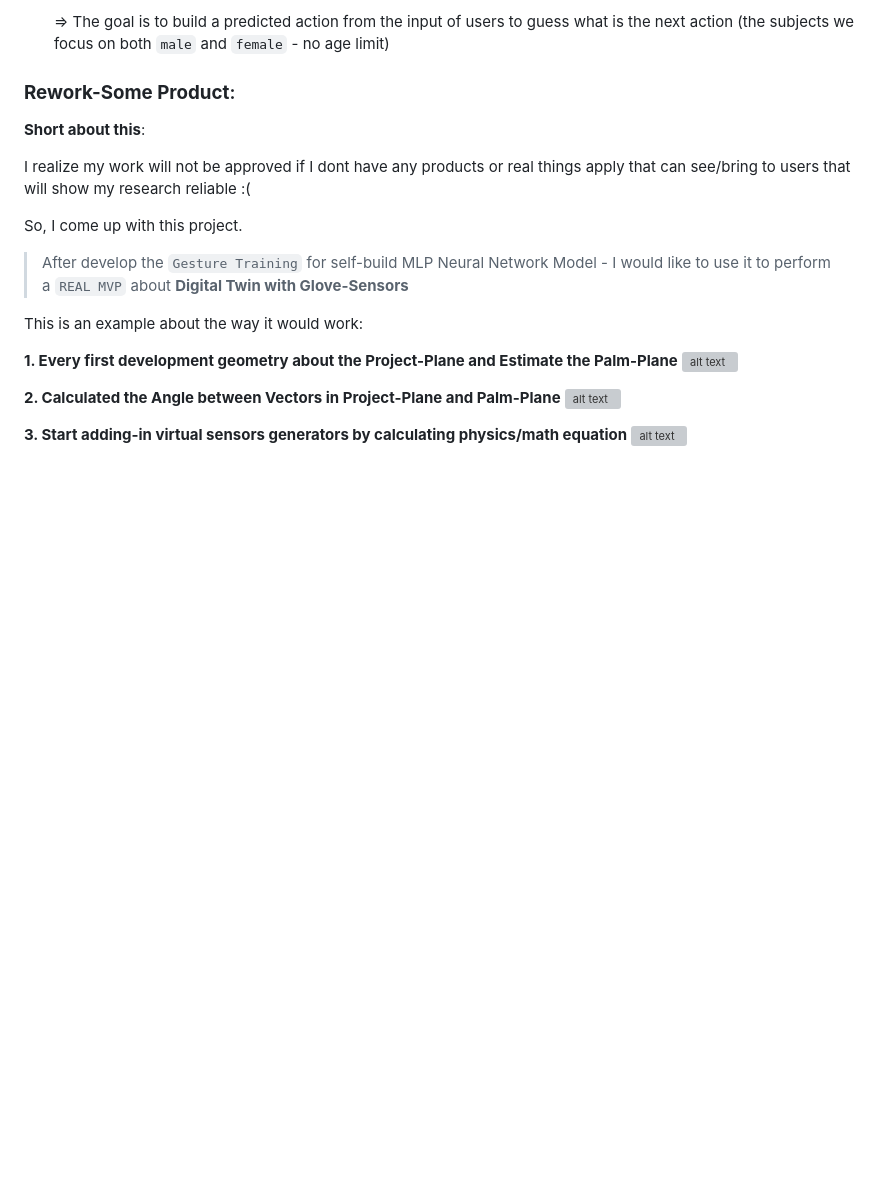
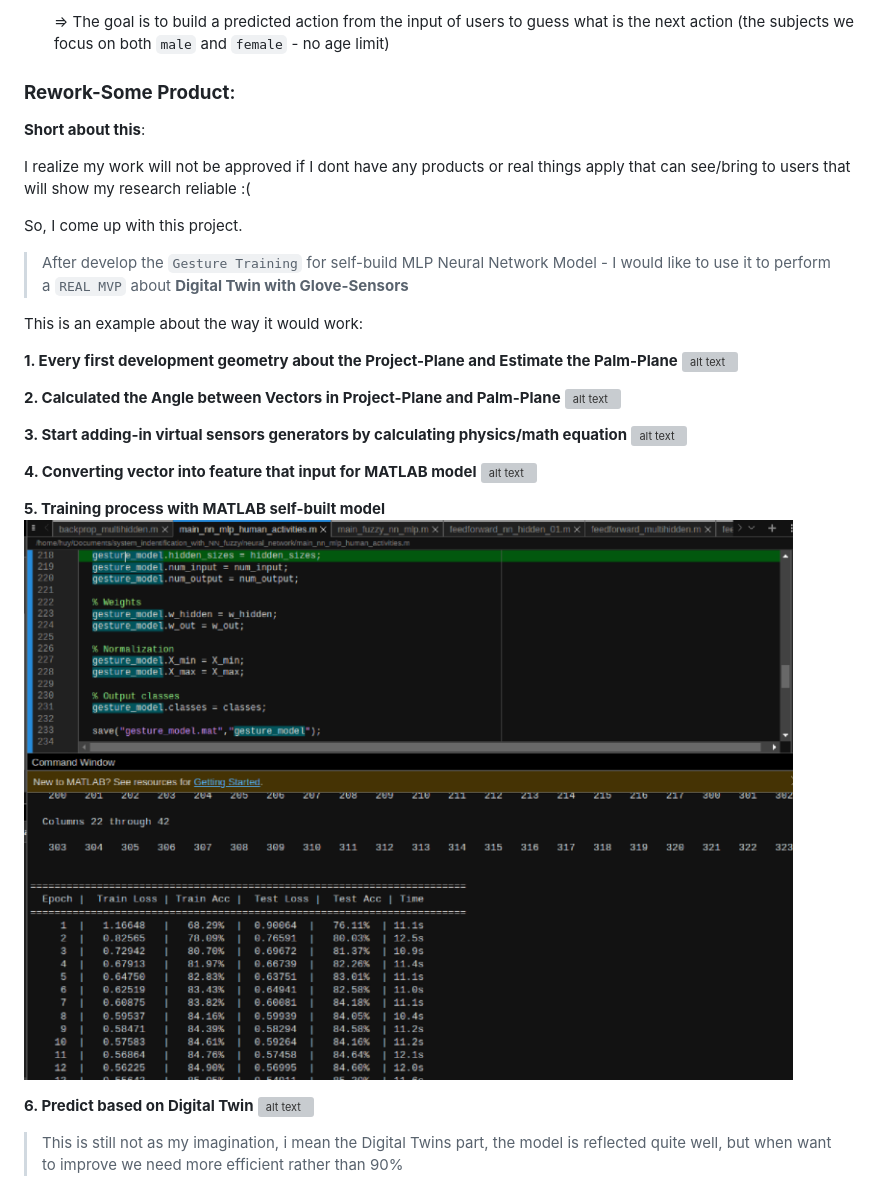
Before and after one commit to Pham-Ngoc-Huy/QuantumnMechanics-Fusion-with-NeuralNetwork-Type1-Type2-for-classification-HandGesture, a Markdown page: README.md, the part around the change. Drawn GitHub-style; pictures changed too: pic/training_process_model.png (added); blank space fills up the shorter version; grey boxes are pictures that could not be loaded.

Commit message:
feat#model_embeeded: the result reflect not too good but the impact most come up with the virtual sensors

```diff
--- a/README.md
+++ b/README.md
@@ -113,3 +113,14 @@ This is an example about the way it would work:
 
 **3. Start adding-in virtual sensors generators by calculating physics/math equation**
 ![alt text](pic/virtual_sensors.png)
+
+**4. Converting vector into feature that input for MATLAB model**
+![alt text](pic/feature_vector.png)
+
+**5. Training process with MATLAB self-built model**
+![alt text](pic/training_process_model.png)
+
+**6. Predict based on Digital Twin**
+![alt text](pic/predictive.png)
+
+>This is still not as my imagination, i mean the Digital Twins part, the model is reflected quite well, but when want to improve we need more efficient rather than 90%
```
Also changed, not shown: 12 other files.
